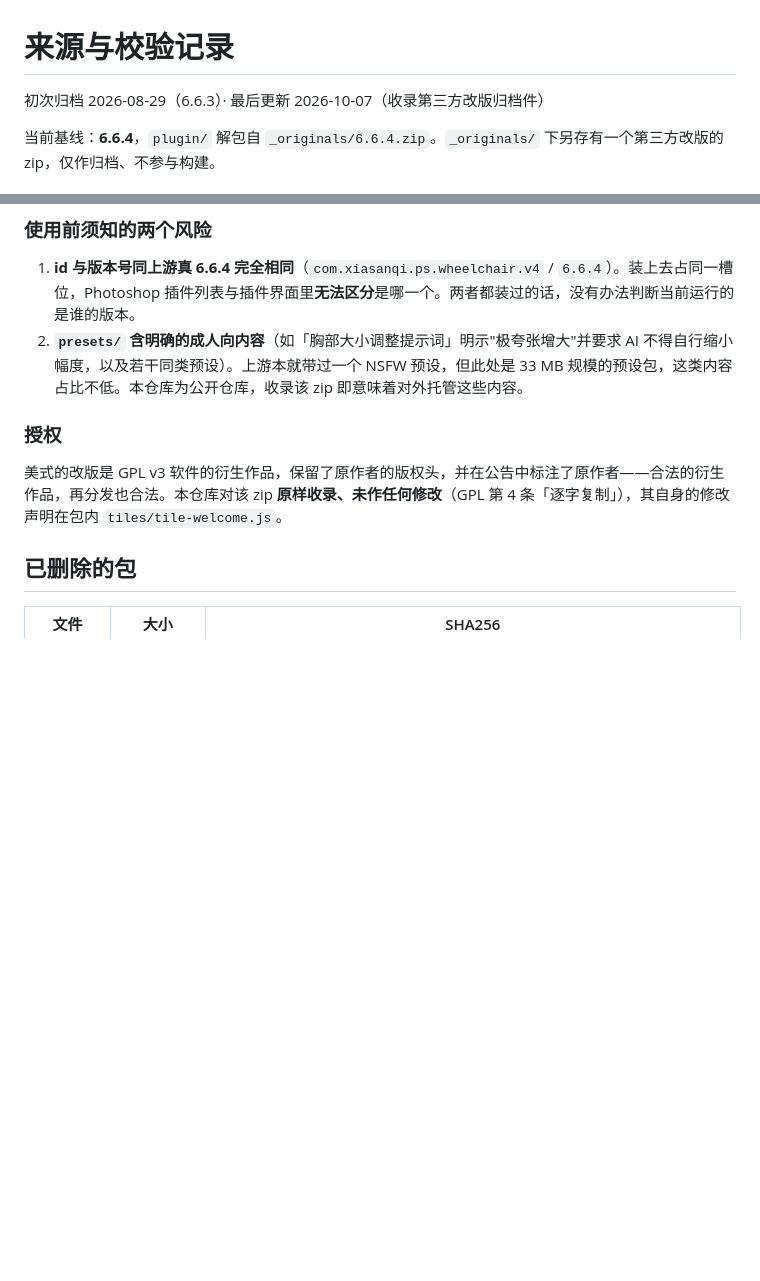
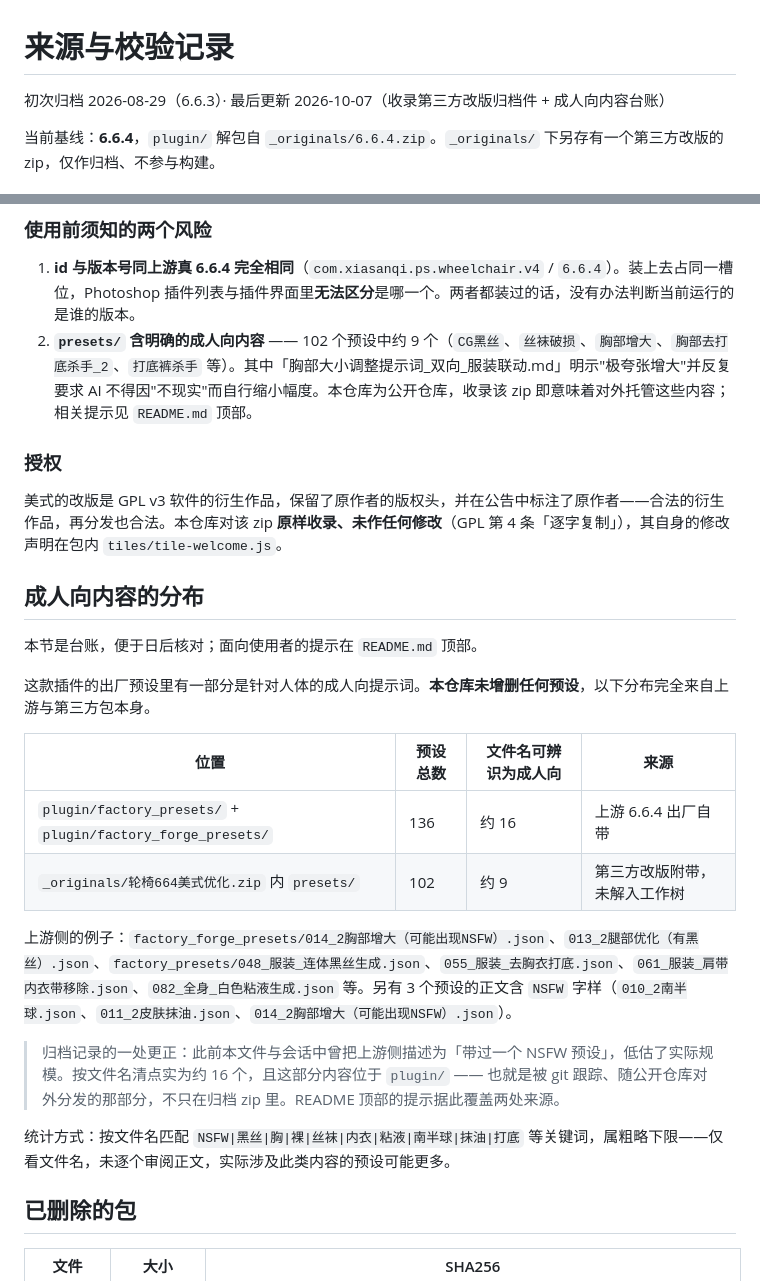
Before and after one commit to peekcat/ps-banana, a Markdown page: PROVENANCE.md, 2 parts joined by grey strips. Drawn GitHub-style; blank space fills up the shorter version.

```diff
--- a/PROVENANCE.md
+++ b/PROVENANCE.md
@@ -1,6 +1,6 @@
 # 来源与校验记录
 
-初次归档 2026-08-29（6.6.3）· 最后更新 2026-10-07（收录第三方改版归档件）
+初次归档 2026-08-29（6.6.3）· 最后更新 2026-10-07（收录第三方改版归档件 + 成人向内容台账）
 
 当前基线：**6.6.4**，`plugin/` 解包自 `_originals/6.6.4.zip`。`_originals/` 下另存有一个第三方改版的 zip，仅作归档、不参与构建。
 
@@ -179,11 +179,28 @@ var LOCAL_ANNOUNCEMENT_HTML = '为美式在插件原作者夏三七的基础上
 ### 使用前须知的两个风险
 
 1. **id 与版本号同上游真 6.6.4 完全相同**（`com.xiasanqi.ps.wheelchair.v4` / `6.6.4`）。装上去占同一槽位，Photoshop 插件列表与插件界面里**无法区分**是哪一个。两者都装过的话，没有办法判断当前运行的是谁的版本。
-2. **`presets/` 含明确的成人向内容**（如「胸部大小调整提示词」明示"极夸张增大"并要求 AI 不得自行缩小幅度，以及若干同类预设）。上游本就带过一个 NSFW 预设，但此处是 33 MB 规模的预设包，这类内容占比不低。本仓库为公开仓库，收录该 zip 即意味着对外托管这些内容。
+2. **`presets/` 含明确的成人向内容** —— 102 个预设中约 9 个（`CG黑丝`、`丝袜破损`、`胸部增大`、`胸部去打底杀手_2`、`打底裤杀手` 等）。其中「胸部大小调整提示词_双向_服装联动.md」明示"极夸张增大"并反复要求 AI 不得因"不现实"而自行缩小幅度。本仓库为公开仓库，收录该 zip 即意味着对外托管这些内容；相关提示见 `README.md` 顶部。
 
 ### 授权
 
 美式的改版是 GPL v3 软件的衍生作品，保留了原作者的版权头，并在公告中标注了原作者——合法的衍生作品，再分发也合法。本仓库对该 zip **原样收录、未作任何修改**（GPL 第 4 条「逐字复制」），其自身的修改声明在包内 `tiles/tile-welcome.js`。
+
+## 成人向内容的分布
+
+本节是台账，便于日后核对；面向使用者的提示在 `README.md` 顶部。
+
+这款插件的出厂预设里有一部分是针对人体的成人向提示词。**本仓库未增删任何预设**，以下分布完全来自上游与第三方包本身。
+
+| 位置 | 预设总数 | 文件名可辨识为成人向 | 来源 |
+|---|---|---|---|
+| `plugin/factory_presets/` + `plugin/factory_forge_presets/` | 136 | 约 16 | 上游 6.6.4 出厂自带 |
+| `_originals/轮椅664美式优化.zip` 内 `presets/` | 102 | 约 9 | 第三方改版附带，未解入工作树 |
+
+上游侧的例子：`factory_forge_presets/014_2胸部增大（可能出现NSFW）.json`、`013_2腿部优化（有黑丝）.json`、`factory_presets/048_服装_连体黑丝生成.json`、`055_服装_去胸衣打底.json`、`061_服装_肩带内衣带移除.json`、`082_全身_白色粘液生成.json` 等。另有 3 个预设的正文含 `NSFW` 字样（`010_2南半球.json`、`011_2皮肤抹油.json`、`014_2胸部增大（可能出现NSFW）.json`）。
+
+> 归档记录的一处更正：此前本文件与会话中曾把上游侧描述为「带过一个 NSFW 预设」，低估了实际规模。按文件名清点实为约 16 个，且这部分内容位于 `plugin/` —— 也就是被 git 跟踪、随公开仓库对外分发的那部分，不只在归档 zip 里。README 顶部的提示据此覆盖两处来源。
+
+统计方式：按文件名匹配 `NSFW|黑丝|胸|裸|丝袜|内衣|粘液|南半球|抹油|打底` 等关键词，属粗略下限——仅看文件名，未逐个审阅正文，实际涉及此类内容的预设可能更多。
 
 ## 已删除的包
 
```
Also changed, not shown: README.md (+15 -1 lines).
